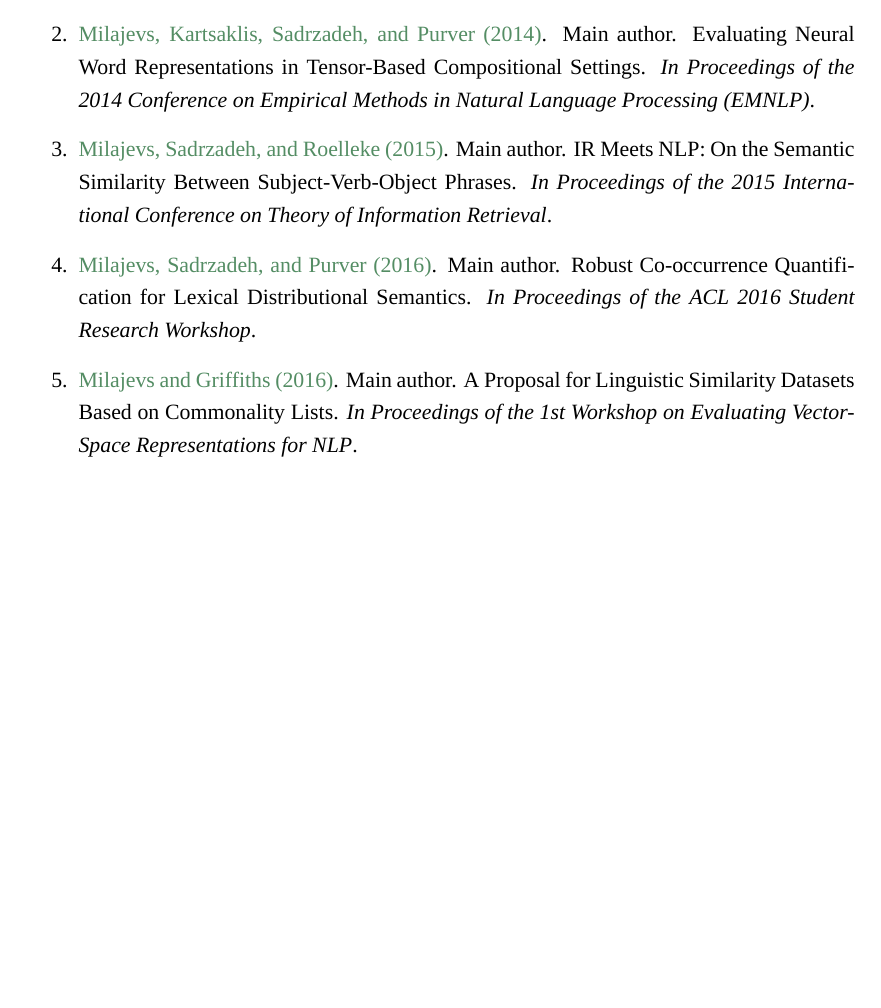
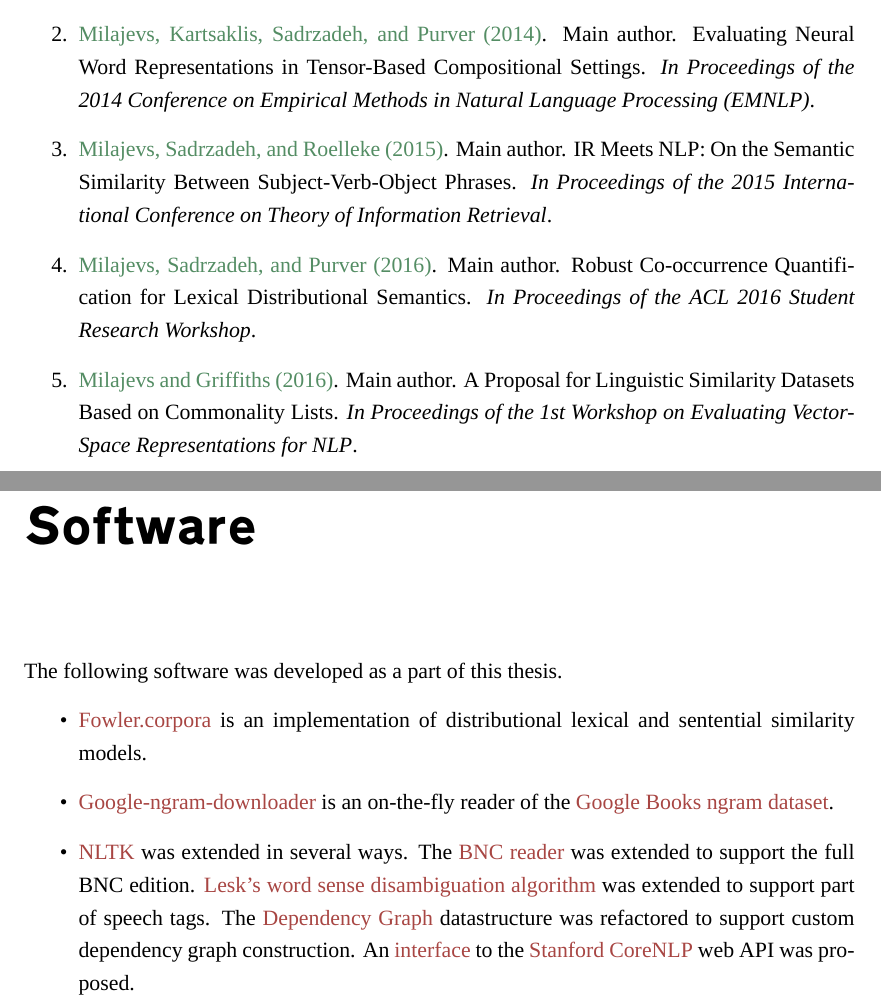
Before and after one commit to dimazest/thesis, a LaTeX thesis (thesis.tex, which reads statement_of_originality.tex): part of page 3 of 120 before the commit and two parts of pages 3 and 4 of 121 after it, the two joined at a grey line, cut so that both start at the same text, the shorter picture padded with empty space. Compiled offline with XeLaTeX; a missing font is replaced by an installed copy or a similar font.

Commit message:
Software

```diff
--- a/statement_of_originality.tex
+++ b/statement_of_originality.tex
@@ -30,6 +30,15 @@
 \item \citet*{milajevs-griffiths:2016:repeval}. Main author. A Proposal for Linguistic Similarity Datasets Based on Commonality Lists. \textit{In Proceedings of the 1st Workshop on Evaluating Vector-Space Representations for NLP}.
 \end{enumerate}
 
+\chapter*{Software}
+
+The following software was developed as a part of this thesis.
+\begin{itemize}
+\item \href{http://fowlercorpora.readthedocs.io/en/latest/}{Fowler.corpora} is an implementation of distributional lexical and sentential similarity models.
+\item \href{https://pypi.python.org/pypi/google-ngram-downloader}{Google-ngram-downloader} is an on-the-fly reader of the \href{http://storage.googleapis.com/books/ngrams/books/datasetsv2.html}{Google Books ngram dataset}.
+\item \href{http://www.nltk.org/}{NLTK} was extended in several ways. The \href{https://github.com/nltk/nltk/blob/develop/nltk/corpus/reader/bnc.py}{BNC reader} was extended to support the full BNC edition. \href{https://github.com/nltk/nltk/blob/develop/nltk/wsd.py}{Lesk's word sense disambiguation algorithm} was extended to support part of speech tags. The \href{https://github.com/nltk/nltk/blob/develop/nltk/parse/dependencygraph.py}{Dependency Graph} datastructure was refactored to support custom dependency graph construction. An \href{https://github.com/nltk/nltk/pull/1249}{interface} to the \href{http://stanfordnlp.github.io/CoreNLP/}{Stanford CoreNLP} web API was proposed.
+\end{itemize}
+
 %%% Local Variables:
 %%% mode: latex
 %%% TeX-master: "thesis"
```
